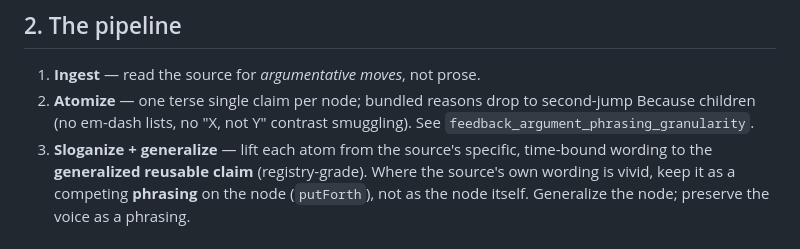
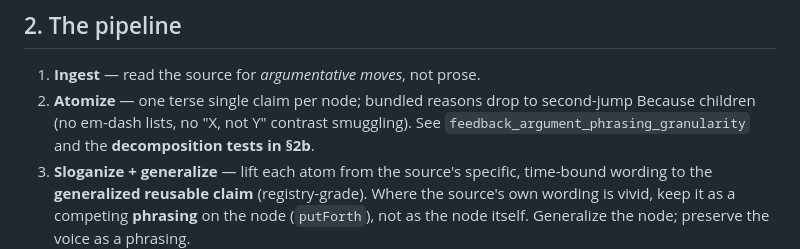
Before and after one commit to cdanz/vestigette, a Markdown page: bots/source_ingest/PLAYBOOK.md, the part around one of its changes. Drawn GitHub-style.

```diff
--- a/bots/source_ingest/PLAYBOOK.md
+++ b/bots/source_ingest/PLAYBOOK.md
@@ -50,7 +50,8 @@ in-app browser were both blocked on The Atlantic, and the live page never idled
 1. **Ingest** — read the source for *argumentative moves*, not prose.
 2. **Atomize** — one terse single claim per node; bundled reasons drop to
    second-jump Because children (no em-dash lists, no "X, not Y" contrast
-   smuggling). See `feedback_argument_phrasing_granularity`.
+   smuggling). See `feedback_argument_phrasing_granularity` and the
+   **decomposition tests in §2b**.
 3. **Sloganize + generalize** — lift each atom from the source's specific,
    time-bound wording to the **generalized reusable claim** (registry-grade).
    Where the source's own wording is vivid, keep it as a competing **phrasing**
```
Also changed, not shown: other parts of bots/source_ingest/PLAYBOOK.md (+58 -0 lines).
